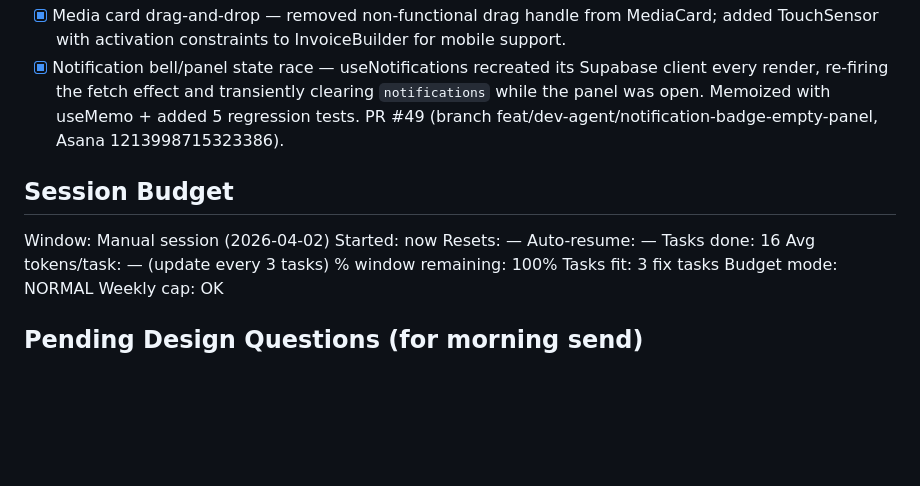
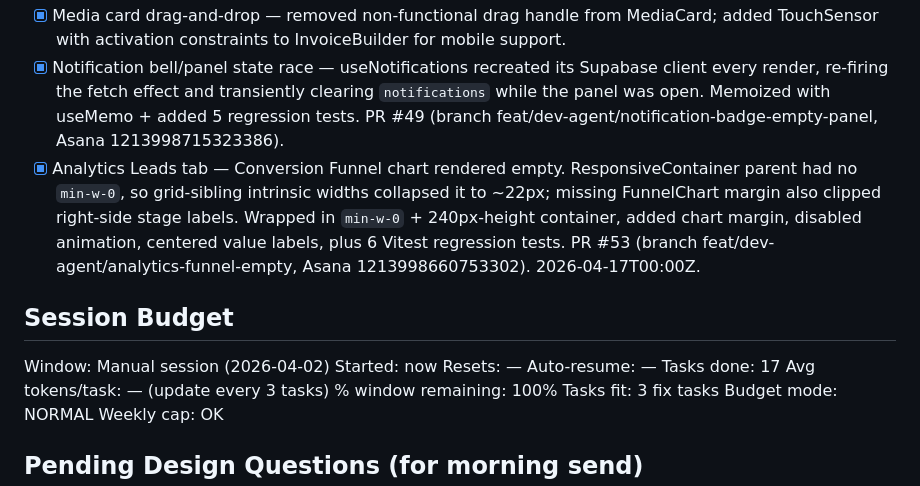
Before and after one commit to kyletdow47/view1-sort, a Markdown page: STATE.md, the part around the change. Rendered like a GitHub page; blank space fills up the shorter version.

Commit message:
chore(state): log analytics funnel fix (PR #53)
Asana: 1213998660753302

Co-Authored-By: Claude Opus 4.7 <noreply@anthropic.com>

```diff
--- a/STATE.md
+++ b/STATE.md
@@ -40,13 +40,14 @@ Current mode: standby — run coordinator to begin
 - [x] Upload progress bar — onProgress callback now captures bytesTotal from tus and updates fileSize in store for accurate progress %.
 - [x] Media card drag-and-drop — removed non-functional drag handle from MediaCard; added TouchSensor with activation constraints to InvoiceBuilder for mobile support.
 - [x] Notification bell/panel state race — useNotifications recreated its Supabase client every render, re-firing the fetch effect and transiently clearing `notifications` while the panel was open. Memoized with useMemo + added 5 regression tests. PR #49 (branch feat/dev-agent/notification-badge-empty-panel, Asana 1213998715323386).
+- [x] Analytics Leads tab — Conversion Funnel chart rendered empty. ResponsiveContainer parent had no `min-w-0`, so grid-sibling intrinsic widths collapsed it to ~22px; missing FunnelChart margin also clipped right-side stage labels. Wrapped in `min-w-0` + 240px-height container, added chart margin, disabled animation, centered value labels, plus 6 Vitest regression tests. PR #53 (branch feat/dev-agent/analytics-funnel-empty, Asana 1213998660753302). 2026-04-17T00:00Z.
 
 ## Session Budget
 Window:             Manual session (2026-04-02)
 Started:            now
 Resets:             —
 Auto-resume:        —
-Tasks done:         16
+Tasks done:         17
 Avg tokens/task:    — (update every 3 tasks)
 % window remaining: 100%
 Tasks fit:          3 fix tasks
```
